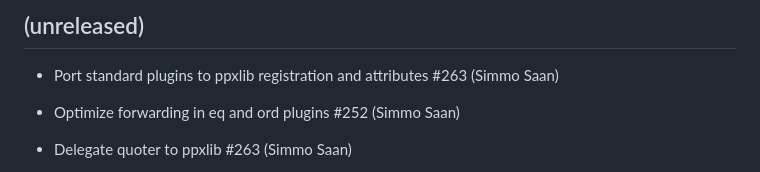
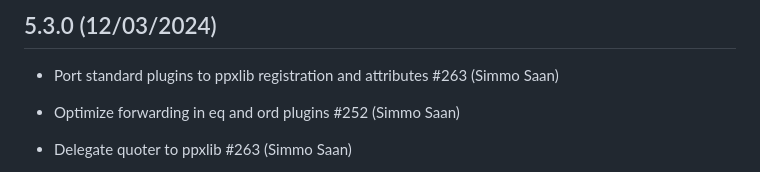
Before and after one commit to ocaml-ppx/ppx_deriving, a Markdown page: CHANGELOG.md, the part around the change. GitHub-like rendering.

Commit message:
Release 5.3.0
Signed-off-by: Nathan Rebours <nathan.p.rebours@gmail.com>

```diff
--- a/CHANGELOG.md
+++ b/CHANGELOG.md
@@ -1,5 +1,5 @@
-(unreleased)
-------------
+5.3.0 (12/03/2024)
+------------------
 
 * Port standard plugins to ppxlib registration and attributes
   #263
```
